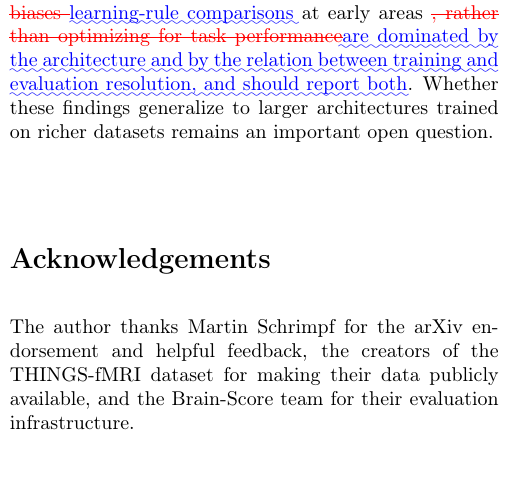
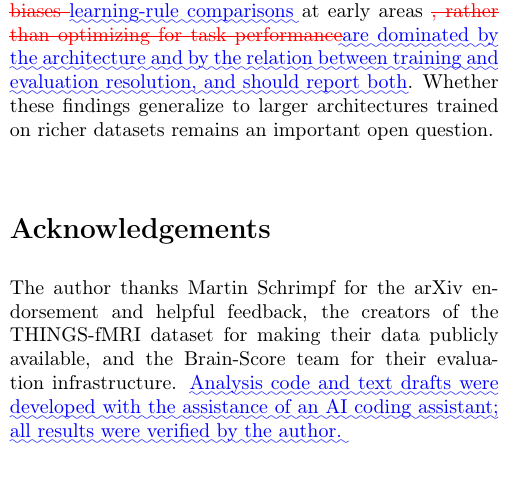
Before and after one commit to nilsleut/learning-rules-rsa, a LaTeX paper (paper/arxiv_upload_learning_rules_v3/diff_v2_v3.tex): part of one column of page 13 of 18, cut so that both start at the same text. Compiled offline with pdfLaTeX.

Commit message:
v4: acknowledgement of AI assistance in code and drafting

```diff
--- a/paper/arxiv_upload_learning_rules_v3/diff_v2_v3.tex
+++ b/paper/arxiv_upload_learning_rules_v3/diff_v2_v3.tex
@@ -732,7 +732,9 @@ We presented a systematic RSA comparison of four learning rules plus an untraine
 
 \section*{Acknowledgements}
 
-The author thanks Martin Schrimpf for the arXiv endorsement and helpful feedback, the creators of the THINGS-fMRI dataset for making their data publicly available, and the Brain-Score team for their evaluation infrastructure.
+The author thanks Martin Schrimpf for the arXiv endorsement and helpful feedback, the creators of the THINGS-fMRI dataset for making their data publicly available, and the Brain-Score team for their evaluation infrastructure. \DIFaddbegin \DIFadd{Analysis code and text drafts were developed with the assistance of an AI coding assistant; all results were verified by the author.
+
+}\DIFaddend
 
 \section*{Code Availability}
 
```
Also changed, not shown: paper/arxiv_upload_learning_rules_v3/learning_rules_rsa_paper_v3.tex (+1 -1 lines), paper/arxiv_upload_learning_rules_v3/diff_v2_v3.pdf, paper/arxiv_upload_learning_rules_v3/learning_rules_rsa_paper_v3.pdf, paper/arxiv_upload_learning_rules_v3/diff_v2_v3.tex (2 more changed lines).
